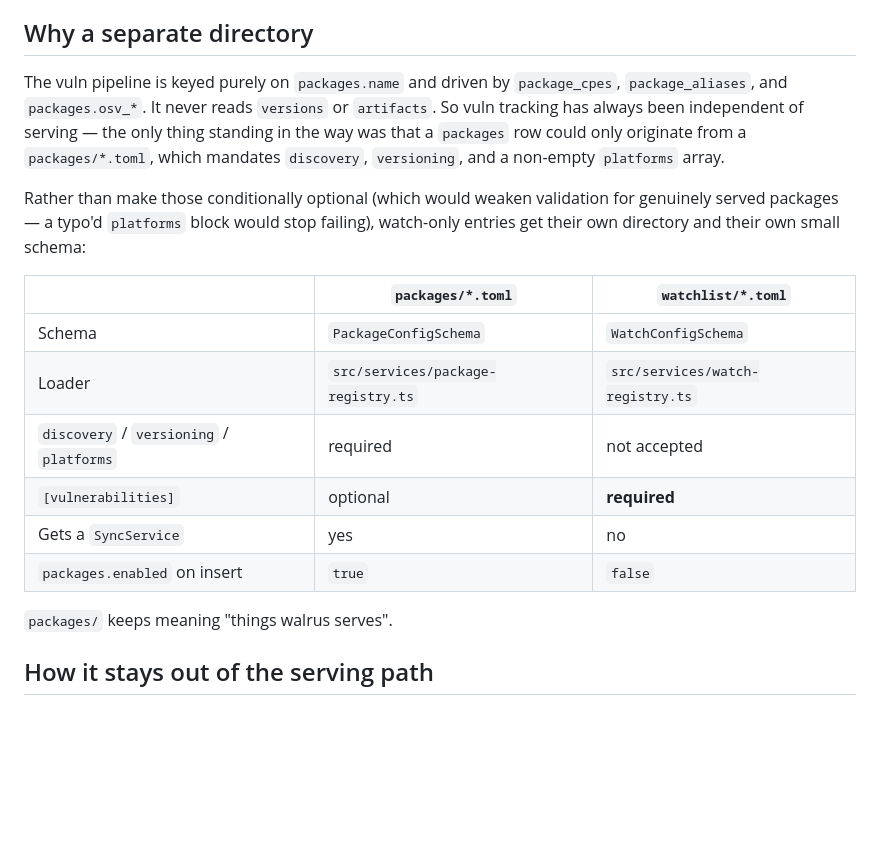
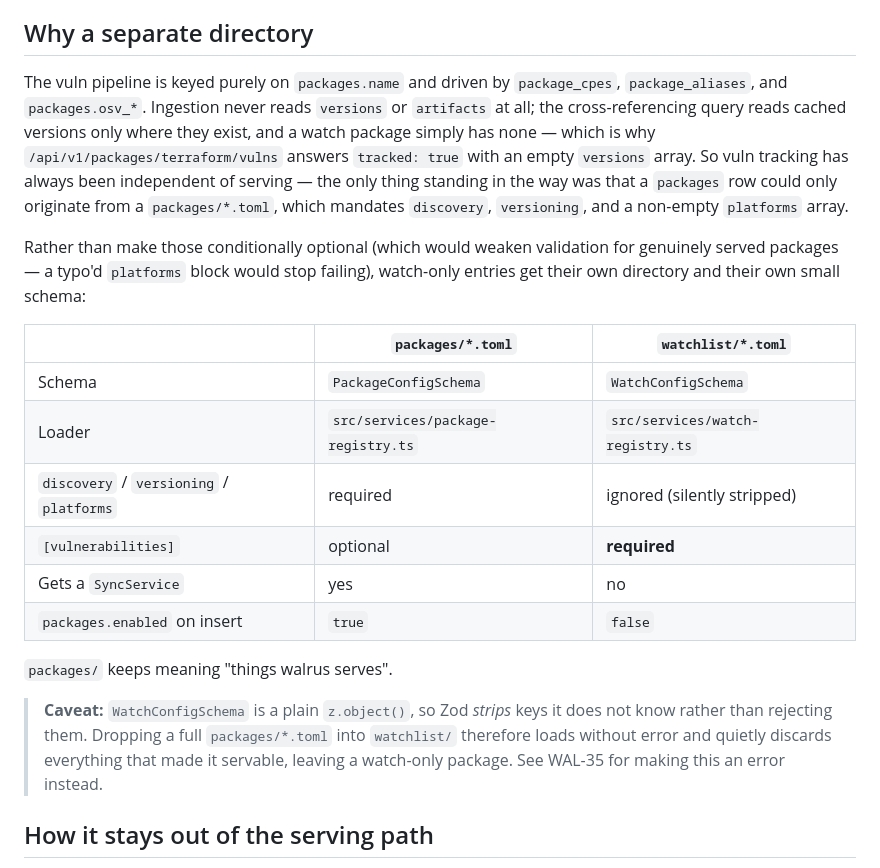
Before and after one commit to pdvcs/walrus, a Markdown page: engineering/docs/watchlist.md, the part around the change. GitHub-like rendering; blank space fills up the shorter version.

Commit message:
docs: correct two watchlist claims the code does not back
  - discovery/versioning/platforms are stripped by Zod, not rejected — say so,
    and point at WAL-35 for making them an error instead
  - scope the versions/artifacts claim to ingestion: the cross-referencing query
    does read cached versions, a watch package simply has none

```diff
--- a/engineering/docs/watchlist.md
+++ b/engineering/docs/watchlist.md
@@ -12,8 +12,11 @@ example entries for this feature.
 ## Why a separate directory
 
 The vuln pipeline is keyed purely on `packages.name` and driven by
-`package_cpes`, `package_aliases`, and `packages.osv_*`. It never reads
-`versions` or `artifacts`. So vuln tracking has always been independent of
+`package_cpes`, `package_aliases`, and `packages.osv_*`. Ingestion never reads
+`versions` or `artifacts` at all; the cross-referencing query reads cached
+versions only where they exist, and a watch package simply has none — which is
+why `/api/v1/packages/terraform/vulns` answers `tracked: true` with an empty
+`versions` array. So vuln tracking has always been independent of
 serving — the only thing standing in the way was that a `packages` row could
 only originate from a `packages/*.toml`, which mandates `discovery`,
 `versioning`, and a non-empty `platforms` array.
@@ -26,12 +29,18 @@ watch-only entries get their own directory and their own small schema:
 | ---------------------------------------- | ---------------------------------- | -------------------------------- |
 | Schema                                   | `PackageConfigSchema`              | `WatchConfigSchema`              |
 | Loader                                   | `src/services/package-registry.ts` | `src/services/watch-registry.ts` |
-| `discovery` / `versioning` / `platforms` | required                           | not accepted                     |
+| `discovery` / `versioning` / `platforms` | required                           | ignored (silently stripped)      |
 | `[vulnerabilities]`                      | optional                           | **required**                     |
 | Gets a `SyncService`                     | yes                                | no                               |
 | `packages.enabled` on insert             | `true`                             | `false`                          |
 
 `packages/` keeps meaning "things walrus serves".
+
+> **Caveat:** `WatchConfigSchema` is a plain `z.object()`, so Zod *strips* keys it
+> does not know rather than rejecting them. Dropping a full `packages/*.toml` into
+> `watchlist/` therefore loads without error and quietly discards everything that
+> made it servable, leaving a watch-only package. See WAL-35 for making this an
+> error instead.
 
 ## How it stays out of the serving path
 
```
